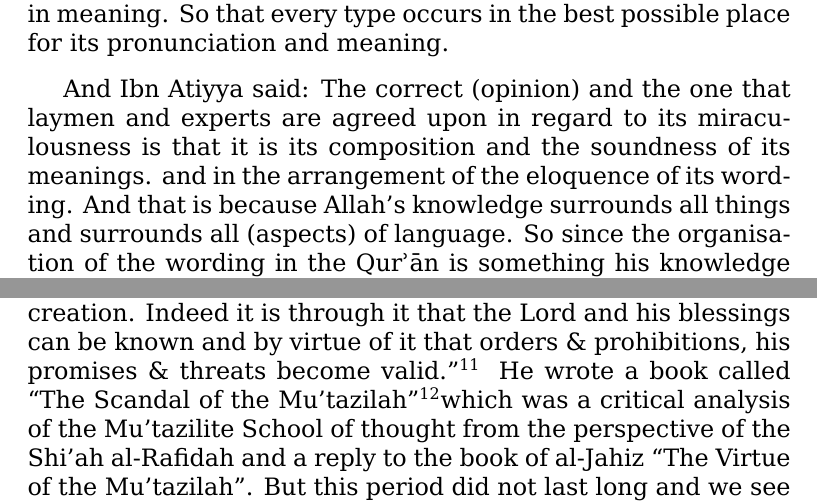
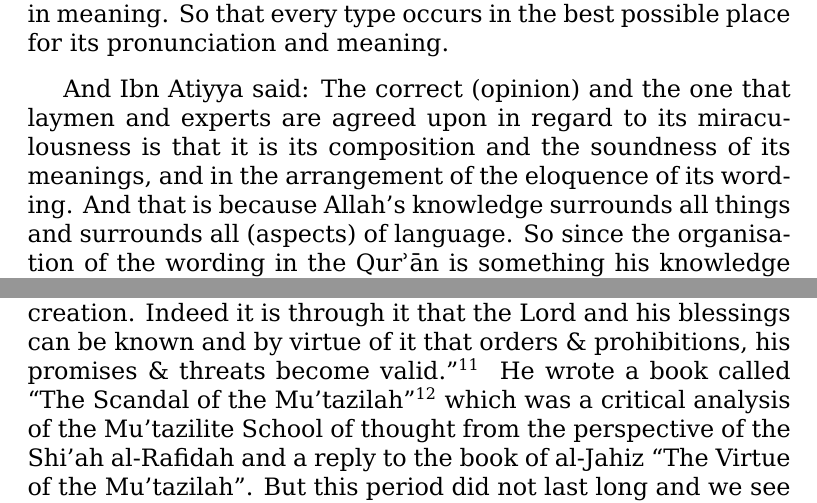
Before and after one commit to alsanaaziz/salam, a LaTeX thesis (books/My_Ordeal_With_The_Quran.tex): two parts of pages 22 and 28 of 53, joined at a grey line, cut so that both start at the same text. Compiled offline with XeLaTeX.

Commit message:
books: added \@ a few times to mark the end of a sentence.

```diff
--- a/books/My_Ordeal_With_The_Quran.tex
+++ b/books/My_Ordeal_With_The_Quran.tex
@@ -378,7 +378,7 @@ place for its pronunciation and meaning.
 
 And Ibn Atiyya said: The correct (opinion) and the one that laymen and experts
 are agreed upon in regard to its miraculousness is that it is its composition
-and the soundness of its meanings. and in the arrangement of the eloquence of
+and the soundness of its meanings, and in the arrangement of the eloquence of
 its wording. And that is because Allah’s knowledge surrounds all things and
 surrounds all (aspects) of language. So since the organisation of the wording
 in the \Qrn{} is something his knowledge completely surrounds, i.e.\ each word
@@ -589,14 +589,15 @@ He was a vehement believer in Reason, praising it and relying on it in all
 matters and affairs. Reason, in his opinion, was: “The greatest gift bestowed
 by God, glorified is he, upon his creation. Indeed it is through it that the
 Lord and his blessings can be known and by virtue of it that orders \&
-prohibitions, his promises \& threats become valid.”\footnotemark
+prohibitions, his promises \& threats become valid.”\footnotemark\@
 % TODO: find correct place of this footnote:
 \footnotetext{Quoted from Dr.\ Abd al-Rahman Badawi, from “History of
 Disbelief in Islam” page 202.}
-He wrote a book called “The Scandal of the Mu’tazilah”\footnotemark which was a
-critical analysis of the Mu’tazilite School of thought from the perspective of
-the Shi’ah al-Rafidah and a reply to the book of al-Jahiz “The Virtue of the
-Mu’tazilah”. But this period did not last long and we see him after that
+He wrote a book called “The Scandal of the Mu’tazilah”\footnotemark\
+which was a critical analysis of the Mu’tazilite School of thought
+from the perspective of the Shi’ah al-Rafidah and
+a reply to the book of al-Jahiz “The Virtue of the Mu’tazilah”.
+But this period did not last long and we see him after that
 amongst the group of those who the author of the “The Catalogue” (Kitab
 al-Fihrist, by Ibn al-Nadim d.\ 995 AD ) gives the title “Theologians who
 manifest Islam, but conceal heresy.” He was influenced in this by Abu ’Isa al
```
Also changed, not shown: books/My_Ordeal_With_The_Quran.tex (8 more changed lines).
